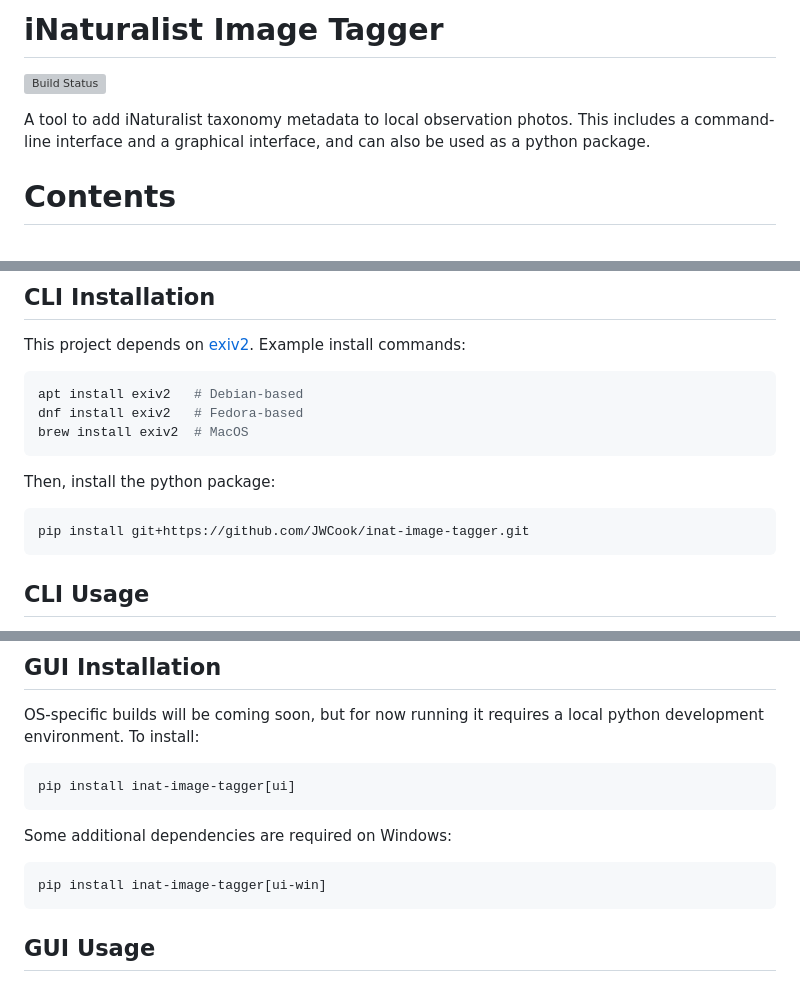
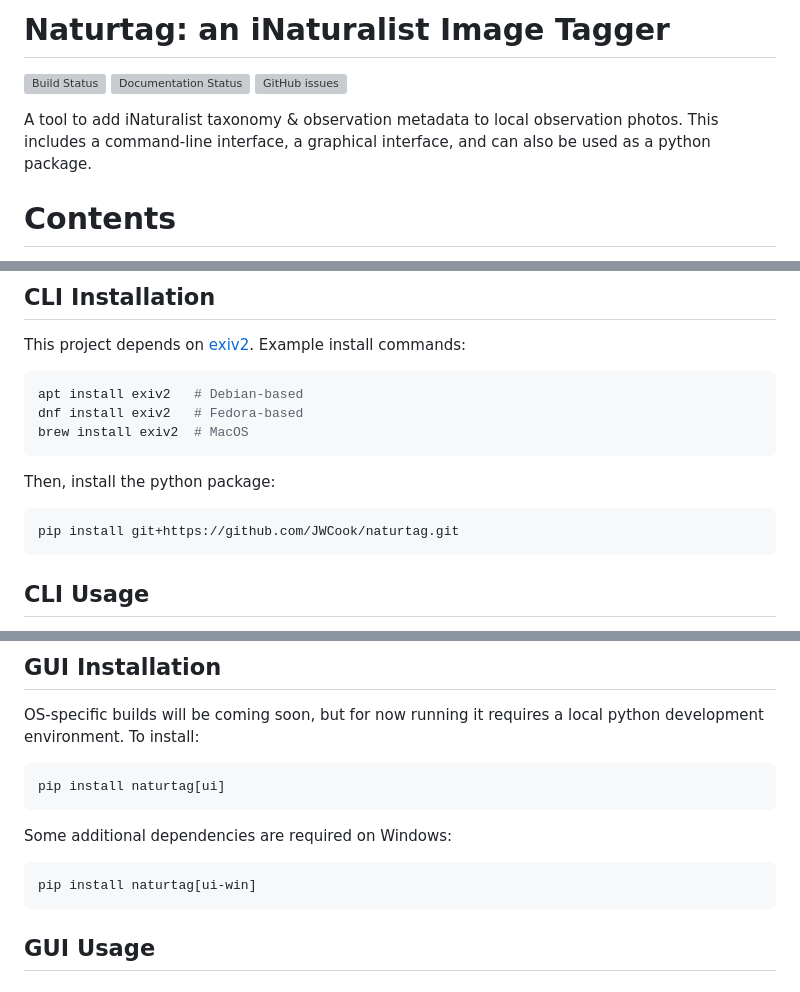
Before and after one commit to pyinat/naturtag, a Markdown page: README.md, 3 parts joined by grey strips. GitHub-like rendering; grey boxes are pictures that could not be loaded.

Commit message:
Rename repo from 'inat-image-tagger' to 'naturtag'

````diff
--- a/README.md
+++ b/README.md
@@ -1,8 +1,10 @@
-# iNaturalist Image Tagger
-[![Build Status](https://travis-ci.org/JWCook/inat-image-tagger.svg?branch=dev)](https://travis-ci.org/JWCook/inat-image-tagger)
+# Naturtag: an iNaturalist Image Tagger
+[![Build Status](https://travis-ci.org/JWCook/naturtag.svg?branch=dev)](https://travis-ci.org/JWCook/naturtag)
+[![Documentation Status](https://readthedocs.org/projects/naturtag/badge/?version=latest)](https://naturtag.readthedocs.io/en/latest/?badge=latest)
+![GitHub issues](https://img.shields.io/github/issues/JWCook/naturtag)
 
-A tool to add iNaturalist taxonomy metadata to local observation photos.
-This includes a command-line interface and a graphical interface, and can also be used as a
+A tool to add iNaturalist taxonomy & observation metadata to local observation photos.
+This includes a command-line interface, a graphical interface, and can also be used as a
 python package.
 
 # Contents
@@ -79,7 +81,7 @@ brew install exiv2  # MacOS
 
 Then, install the python package:
 ```bash
-pip install git+https://github.com/JWCook/inat-image-tagger.git
+pip install git+https://github.com/JWCook/naturtag.git
 ```
 
 ## CLI Usage
@@ -210,11 +212,11 @@ This project also includes a graphical frontend, although it very early in devel
 OS-specific builds will be coming soon, but for now running it requires a local python development
 environment. To install:
 ```
-pip install inat-image-tagger[ui]
+pip install naturtag[ui]
 ```
 Some additional dependencies are required on Windows:
 ```
-pip install inat-image-tagger[ui-win]
+pip install naturtag[ui-win]
 ```
 
 ##  GUI Usage
````
Also changed, not shown: other parts of README.md (+1 -1 lines), assets/naturtag-logo.png (renamed from assets/inat-image-tagger-logo.png), 4 other files.
